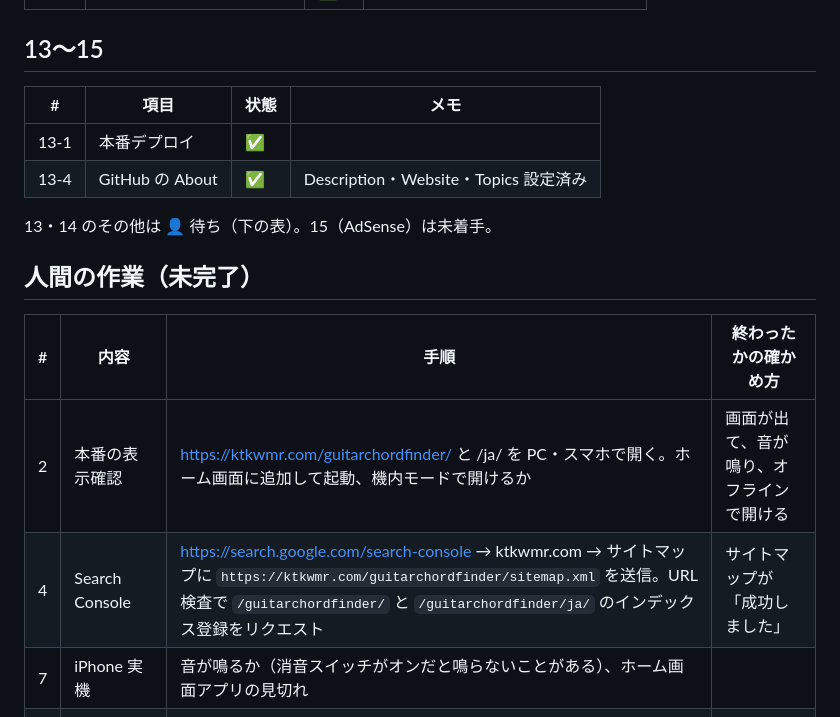
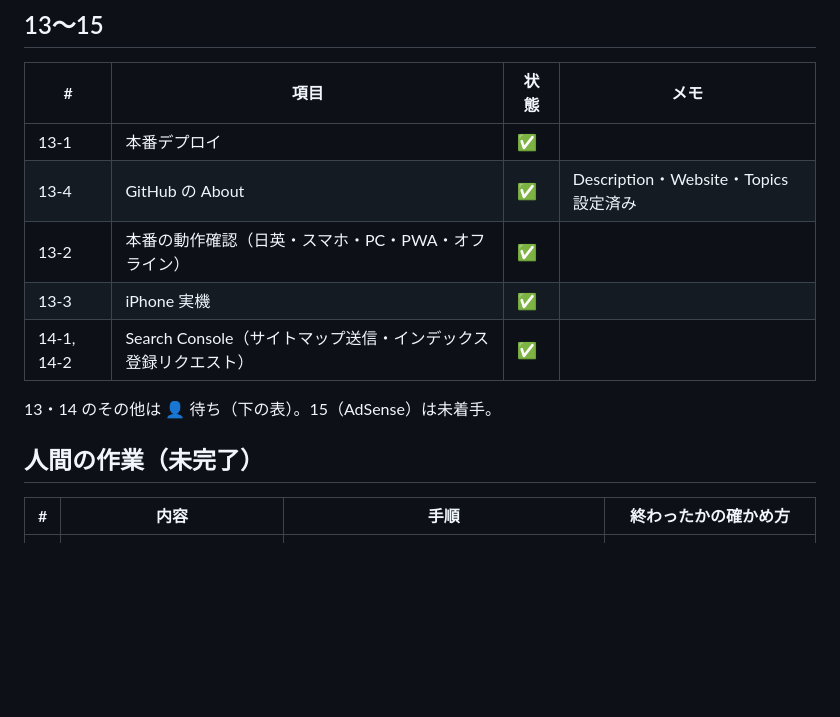
Before and after one commit to ktkwmr/GuitarChordFinder, a Markdown page: docs/baseline-status.md, the part around the change. Rendered like a GitHub page; blank space fills up the shorter version.

Commit message:
ベースライン状況: 本番確認・iPhone 実機・Search Console を反映
Co-Authored-By: Claude Opus 5.5 <noreply@anthropic.com>

```diff
--- a/docs/baseline-status.md
+++ b/docs/baseline-status.md
@@ -151,6 +151,9 @@
 |---|---|---|---|
 | 13-1 | 本番デプロイ | ✅ | |
 | 13-4 | GitHub の About | ✅ | Description・Website・Topics 設定済み |
+| 13-2 | 本番の動作確認（日英・スマホ・PC・PWA・オフライン） | ✅ | |
+| 13-3 | iPhone 実機 | ✅ | |
+| 14-1, 14-2 | Search Console（サイトマップ送信・インデックス登録リクエスト） | ✅ | |
 
 13・14 のその他は 👤 待ち（下の表）。15（AdSense）は未着手。
 
@@ -158,8 +161,5 @@
 
 | # | 内容 | 手順 | 終わったかの確かめ方 |
 |---|---|---|---|
-| 2 | 本番の表示確認 | https://ktkwmr.com/guitarchordfinder/ と /ja/ を PC・スマホで開く。ホーム画面に追加して起動、機内モードで開けるか | 画面が出て、音が鳴り、オフラインで開ける |
-| 4 | Search Console | https://search.google.com/search-console → ktkwmr.com → サイトマップに `https://ktkwmr.com/guitarchordfinder/sitemap.xml` を送信。URL 検査で `/guitarchordfinder/` と `/guitarchordfinder/ja/` のインデックス登録をリクエスト | サイトマップが「成功しました」 |
-| 7 | iPhone 実機 | 音が鳴るか（消音スイッチがオンだと鳴らないことがある）、ホーム画面アプリの見切れ | |
 | 8 | 日本語の検索用タイトル・説明の確認 | `scripts/build-ja.mjs` 冒頭の `TITLE` / `DESCRIPTION` | 直したいところを Claude に伝える |
 | 9 | X・LINE でカード表示 | URL を貼る | 画像付きカードが出る |
```
